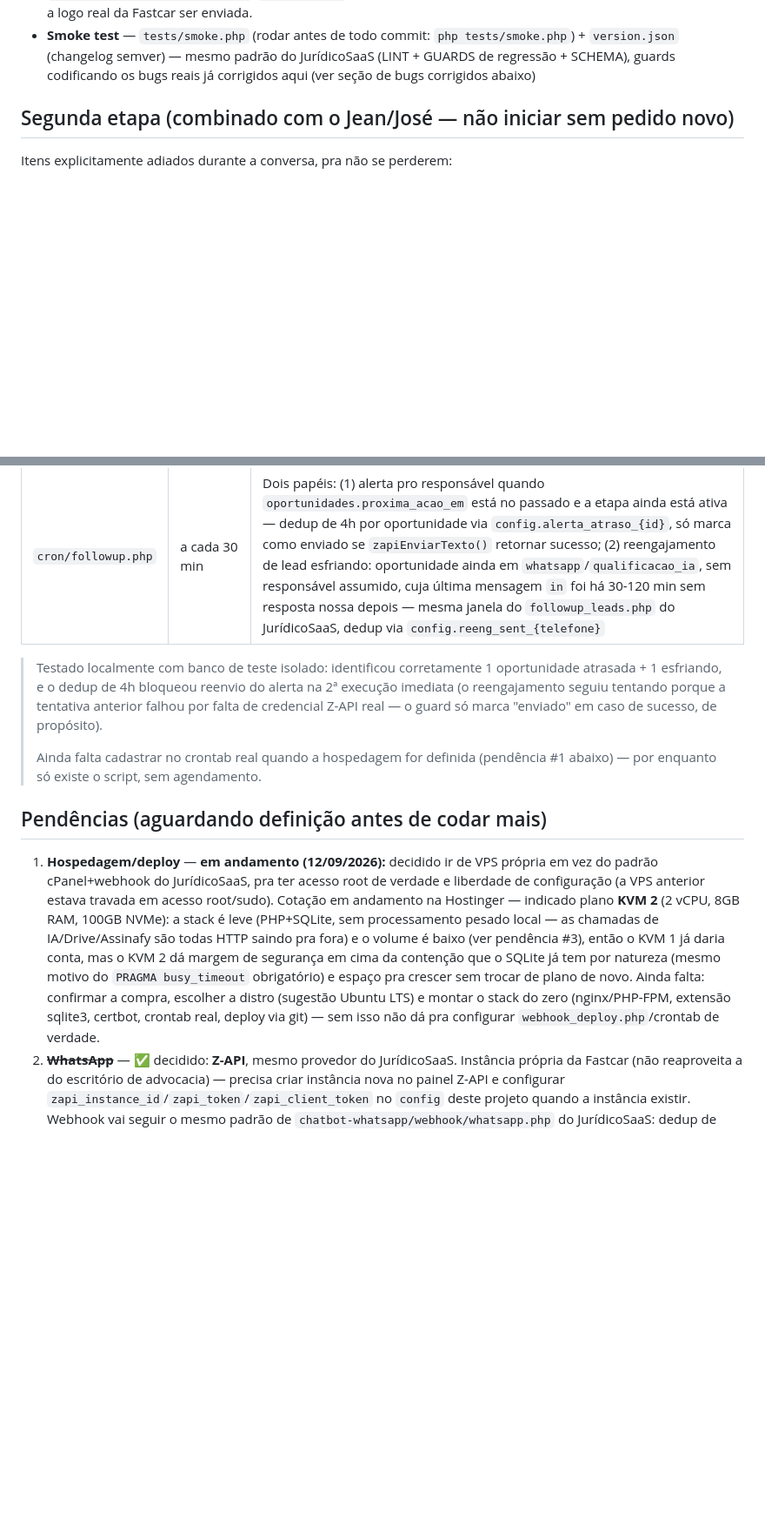
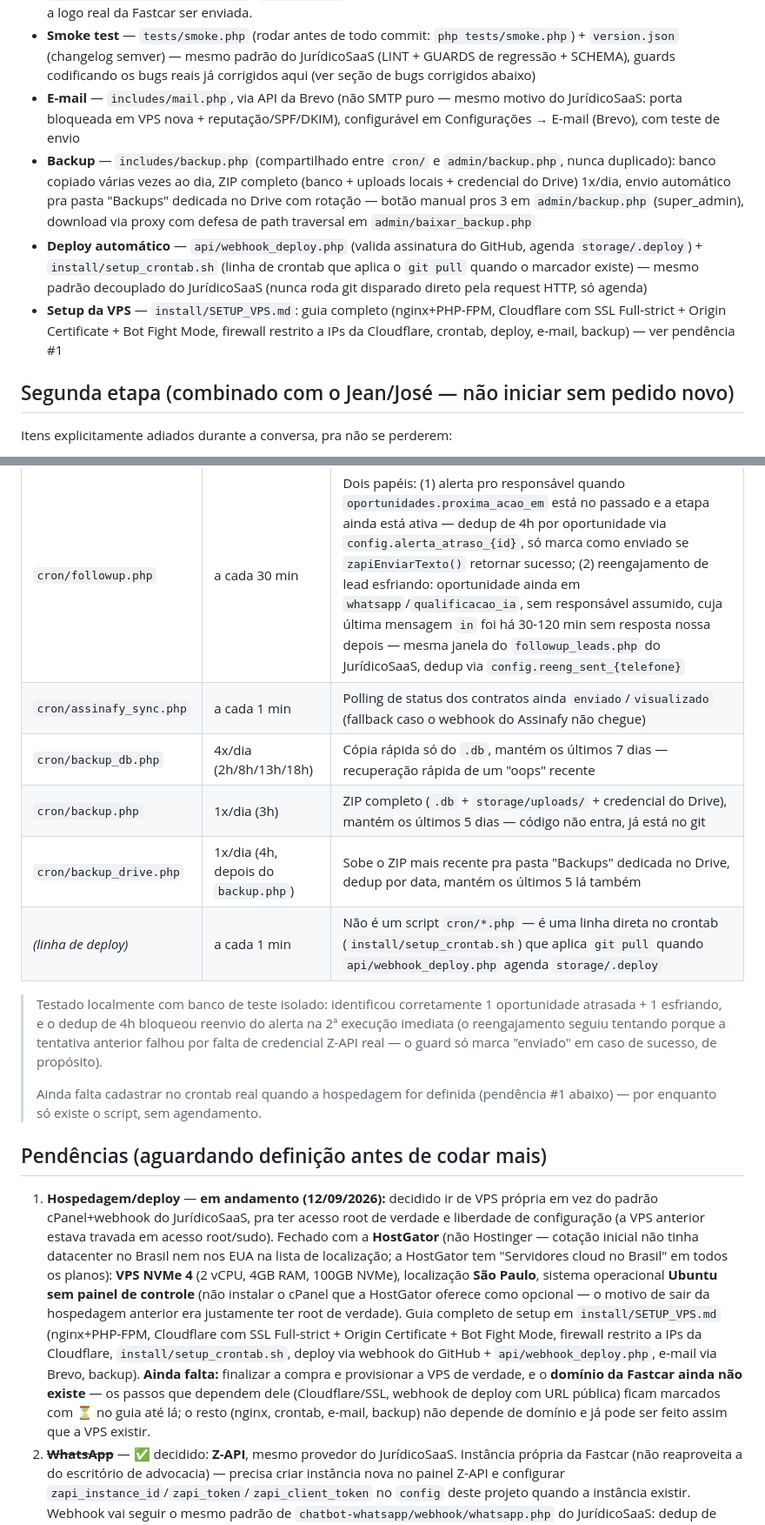
Before and after one commit to nenmp4/fastcar, a Markdown page: CLAUDE.md, 2 parts joined by grey strips. Shown at 87% size. Rendered like a GitHub page; blank space fills up the shorter version.

```diff
--- a/CLAUDE.md
+++ b/CLAUDE.md
@@ -164,6 +164,24 @@ só pra monitorar produtividade — ver seção de arquitetura Z-API abaixo),
   tests/smoke.php`) + `version.json` (changelog semver) — mesmo padrão do
   JurídicoSaaS (LINT + GUARDS de regressão + SCHEMA), guards codificando os
   bugs reais já corrigidos aqui (ver seção de bugs corrigidos abaixo)
+- **E-mail** — `includes/mail.php`, via API da Brevo (não SMTP puro — mesmo
+  motivo do JurídicoSaaS: porta bloqueada em VPS nova + reputação/SPF/DKIM),
+  configurável em Configurações → E-mail (Brevo), com teste de envio
+- **Backup** — `includes/backup.php` (compartilhado entre `cron/` e
+  `admin/backup.php`, nunca duplicado): banco copiado várias vezes ao dia,
+  ZIP completo (banco + uploads locais + credencial do Drive) 1x/dia, envio
+  automático pra pasta "Backups" dedicada no Drive com rotação — botão
+  manual pros 3 em `admin/backup.php` (super_admin), download via proxy com
+  defesa de path traversal em `admin/baixar_backup.php`
+- **Deploy automático** — `api/webhook_deploy.php` (valida assinatura do
+  GitHub, agenda `storage/.deploy`) + `install/setup_crontab.sh` (linha de
+  crontab que aplica o `git pull` quando o marcador existe) — mesmo padrão
+  decouplado do JurídicoSaaS (nunca roda git disparado direto pela request
+  HTTP, só agenda)
+- **Setup da VPS** — `install/SETUP_VPS.md`: guia completo (nginx+PHP-FPM,
+  Cloudflare com SSL Full-strict + Origin Certificate + Bot Fight Mode,
+  firewall restrito a IPs da Cloudflare, crontab, deploy, e-mail, backup) —
+  ver pendência #1
 
 ## Segunda etapa (combinado com o Jean/José — não iniciar sem pedido novo)
 
@@ -223,6 +241,11 @@ Itens explicitamente adiados durante a conversa, pra não se perderem:
 | Cron | Horário sugerido | Função |
 |------|-------------------|--------|
 | `cron/followup.php` | a cada 30 min | Dois papéis: (1) alerta pro responsável quando `oportunidades.proxima_acao_em` está no passado e a etapa ainda está ativa — dedup de 4h por oportunidade via `config.alerta_atraso_{id}`, só marca como enviado se `zapiEnviarTexto()` retornar sucesso; (2) reengajamento de lead esfriando: oportunidade ainda em `whatsapp`/`qualificacao_ia`, sem responsável assumido, cuja última mensagem `in` foi há 30-120 min sem resposta nossa depois — mesma janela do `followup_leads.php` do JurídicoSaaS, dedup via `config.reeng_sent_{telefone}` |
+| `cron/assinafy_sync.php` | a cada 1 min | Polling de status dos contratos ainda `enviado`/`visualizado` (fallback caso o webhook do Assinafy não chegue) |
+| `cron/backup_db.php` | 4x/dia (2h/8h/13h/18h) | Cópia rápida só do `.db`, mantém os últimos 7 dias — recuperação rápida de um "oops" recente |
+| `cron/backup.php` | 1x/dia (3h) | ZIP completo (`.db` + `storage/uploads/` + credencial do Drive), mantém os últimos 5 dias — código não entra, já está no git |
+| `cron/backup_drive.php` | 1x/dia (4h, depois do `backup.php`) | Sobe o ZIP mais recente pra pasta "Backups" dedicada no Drive, dedup por data, mantém os últimos 5 lá também |
+| *(linha de deploy)* | a cada 1 min | Não é um script `cron/*.php` — é uma linha direta no crontab (`install/setup_crontab.sh`) que aplica `git pull` quando `api/webhook_deploy.php` agenda `storage/.deploy` |
 
 > Testado localmente com banco de teste isolado: identificou corretamente 1
 > oportunidade atrasada + 1 esfriando, e o dedup de 4h bloqueou reenvio do
@@ -238,17 +261,22 @@ Itens explicitamente adiados durante a conversa, pra não se perderem:
 1. **Hospedagem/deploy** — **em andamento (12/09/2026):** decidido ir de VPS
    própria em vez do padrão cPanel+webhook do JurídicoSaaS, pra ter acesso
    root de verdade e liberdade de configuração (a VPS anterior estava
-   travada em acesso root/sudo). Cotação em andamento na Hostinger — indicado
-   plano **KVM 2** (2 vCPU, 8GB RAM, 100GB NVMe): a stack é leve (PHP+SQLite,
-   sem processamento pesado local — as chamadas de IA/Drive/Assinafy são
-   todas HTTP saindo pra fora) e o volume é baixo (ver pendência #3), então
-   o KVM 1 já daria conta, mas o KVM 2 dá margem de segurança em cima da
-   contenção que o SQLite já tem por natureza (mesmo motivo do
-   `PRAGMA busy_timeout` obrigatório) e espaço pra crescer sem trocar de
-   plano de novo. Ainda falta: confirmar a compra, escolher a distro
-   (sugestão Ubuntu LTS) e montar o stack do zero (nginx/PHP-FPM, extensão
-   sqlite3, certbot, crontab real, deploy via git) — sem isso não dá pra
-   configurar `webhook_deploy.php`/crontab de verdade.
+   travada em acesso root/sudo). Fechado com a **HostGator** (não Hostinger —
+   cotação inicial não tinha datacenter no Brasil nem nos EUA na lista de
+   localização; a HostGator tem "Servidores cloud no Brasil" em todos os
+   planos): **VPS NVMe 4** (2 vCPU, 4GB RAM, 100GB NVMe), localização **São
+   Paulo**, sistema operacional **Ubuntu sem painel de controle** (não
+   instalar o cPanel que a HostGator oferece como opcional — o motivo de
+   sair da hospedagem anterior era justamente ter root de verdade). Guia
+   completo de setup em `install/SETUP_VPS.md` (nginx+PHP-FPM, Cloudflare
+   com SSL Full-strict + Origin Certificate + Bot Fight Mode, firewall
+   restrito a IPs da Cloudflare, `install/setup_crontab.sh`, deploy via
+   webhook do GitHub + `api/webhook_deploy.php`, e-mail via Brevo, backup).
+   **Ainda falta:** finalizar a compra e provisionar a VPS de verdade, e o
+   **domínio da Fastcar ainda não existe** — os passos que dependem dele
+   (Cloudflare/SSL, webhook de deploy com URL pública) ficam marcados com
+   ⏳ no guia até lá; o resto (nginx, crontab, e-mail, backup) não depende
+   de domínio e já pode ser feito assim que a VPS existir.
 2. ~~**WhatsApp**~~ — ✅ decidido: **Z-API**, mesmo provedor do JurídicoSaaS.
    Instância própria da Fastcar (não reaproveita a do escritório de
    advocacia) — precisa criar instância nova no painel Z-API e configurar
```
Also changed, not shown: other parts of CLAUDE.md (+9 -0 lines), install/SETUP_VPS.md (added, +243 -0 lines).
